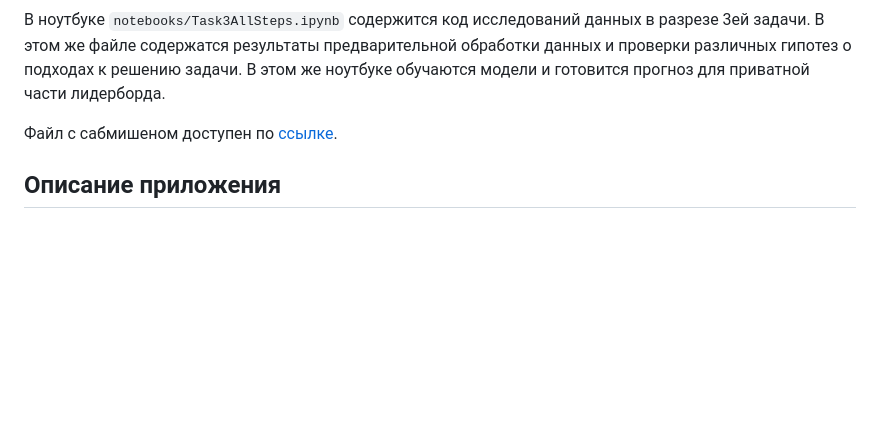
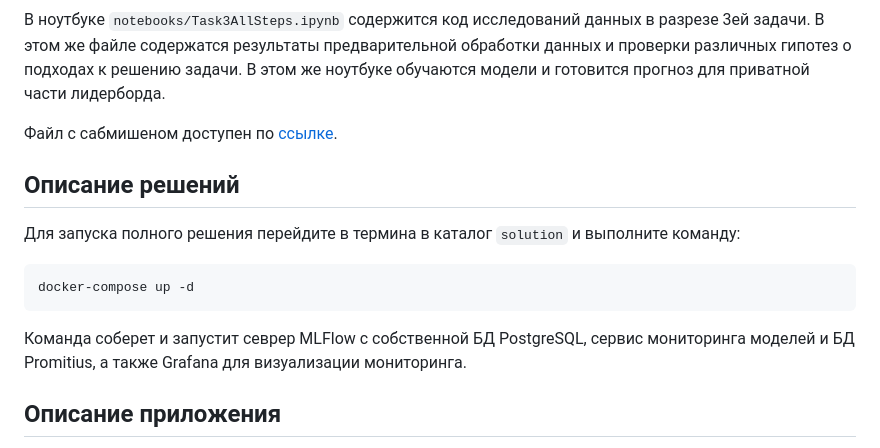
Before and after one commit to waico/severstal-exhauster, a Markdown page: README.md, the part around the change. Drawn GitHub-style; blank space fills up the shorter version.

Commit message:
Add solution readme

````diff
--- a/README.md
+++ b/README.md
@@ -58,6 +58,13 @@ data/raw
 
 Файл с сабмишеном доступен по [ссылке](https://drive.google.com/file/d/1RxTsrN7vPmGlcBILJBOIOlbwZk61_Svu/view?usp=share_link).
 
+## Описание решений
+Для запуска полного решения перейдите в термина в каталог `solution` и выполните команду:
+```
+docker-compose up -d
+```
+Команда соберет и запустит севрер MLFlow с собственной БД PostgreSQL, сервис мониторинга моделей и БД Promitius, а также Grafana для визуализации мониторинга.
+
 ## Описание приложения
 Прототип приложения разработан на FastAPI и Vue.js для применения моделей, сериализованных MLFlow. Модели можно использовать вне приложения, например, в виде контейнера MLFlow или оператора K8S. В приложении намеренно не используется перекладывание данный в локальную БД, а работа с наборами данных `parquet` напряму с помощью библиотеки `duckdb` для возможной работы и через S3 хранилища.
 Вы можете загрузить набор данных в прилоежение и применить к нему каждую их трех разработанных моделей для получения результатов.
````
